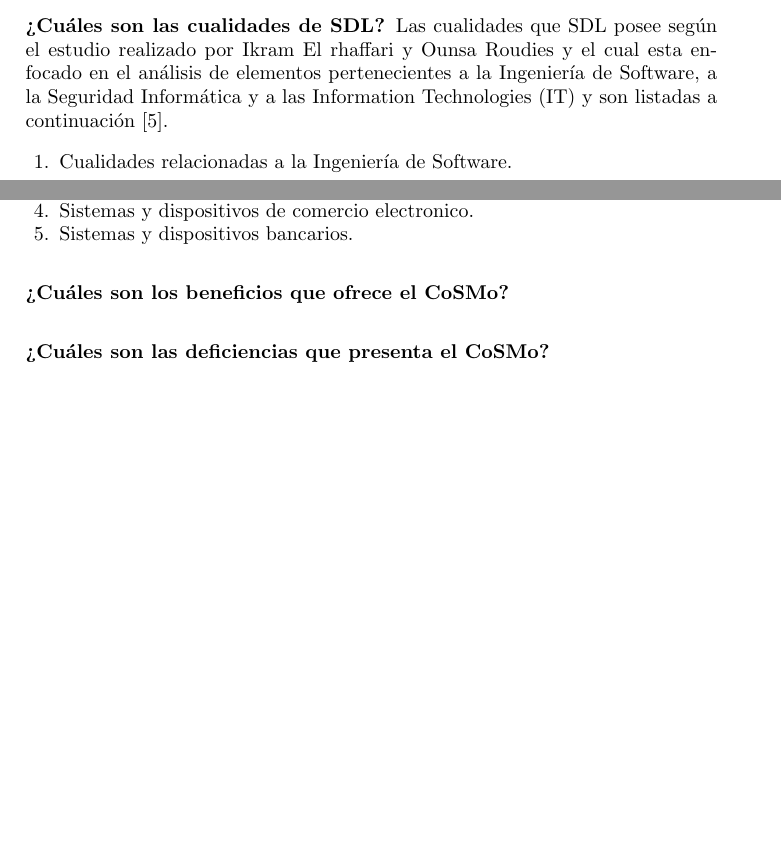
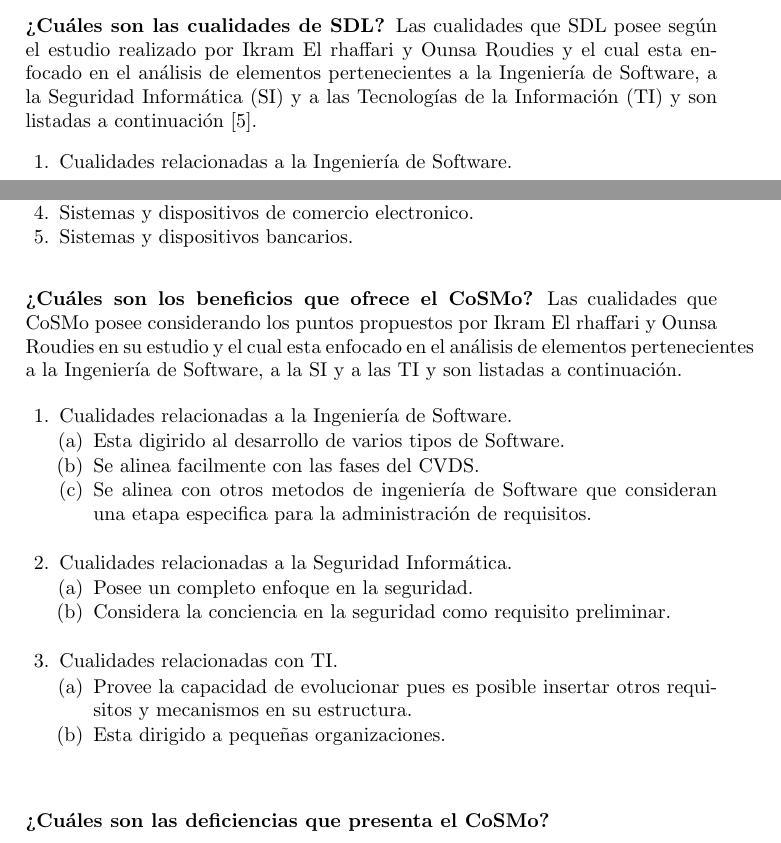
Before and after one commit to felipemiramontesr/cimat_master_degree_thesis, a LaTeX paper (typeinst/typeinst.tex): two parts of pages 17 and 42 of 50 before the commit and two parts of pages 17 and 42 of 51 after it, joined at a grey line, cut so that both start at the same text, the shorter picture padded with empty space. Compiled offline with pdfLaTeX.

Commit message:
¿Cuáles son los beneficios de CoSMo?

```diff
--- a/typeinst/typeinst.tex
+++ b/typeinst/typeinst.tex
@@ -137,6 +137,11 @@ description={es la capacidad de hacer cambios en el producto que se está desarr
 \newacronym{RBAC}{RBAC}{Role Based Access Control}
 \newacronym{OSI}{OSI}{Open Systems Interconnection Model}
 \newacronym{CA}{CA}{Certification Authority}
+\newacronym{SI}{SI}{Seguridad Informática}
+\newacronym{TI}{TI}{Tecnologías de la Información}
+
+
+
 
 
 %\newacronym{FOSS}{FOSS}{Free and Open Source Software}
@@ -599,7 +604,7 @@ Microsoft propone una lista de características que los proyectos deben tener pa
 \end{enumerate}
 
 \subsubsection{¿Cuáles son las cualidades de \gls{SDL}?}
-Las cualidades que \gls{SDL} posee según el estudio realizado por Ikram El rhaffari y Ounsa Roudies y el cual esta enfocado en el análisis de elementos pertenecientes a la Ingeniería de \gls{Software}, a la Seguridad Informática y a las \gls{IT} y son listadas a continuación \cite{BenchmarkingSDLCLAPS}.
+Las cualidades que \gls{SDL} posee según el estudio realizado por Ikram El rhaffari y Ounsa Roudies y el cual esta enfocado en el análisis de elementos pertenecientes a la Ingeniería de \gls{Software}, a la \gls{SI} y a las \gls{TI} y son listadas a continuación \cite{BenchmarkingSDLCLAPS}.
 
 \begin{enumerate}
 	\item Cualidades relacionadas a la Ingeniería de \gls{Software}.
@@ -1363,6 +1368,28 @@ En \cite{CoSMoIntroduction} se menciona que al adoptar el \gls{CoSMo} es necesar
 \end{enumerate}
 
 \subsubsection{¿Cuáles son los beneficios que ofrece el \gls{CoSMo}?}
+Las cualidades que \gls{CoSMo} posee considerando los puntos propuestos por Ikram El rhaffari y Ounsa Roudies en su estudio y el cual esta enfocado en el análisis de elementos pertenecientes a la Ingeniería de \gls{Software}, a la \gls{SI} y a las \gls{TI} y son listadas a continuación.
+
+\begin{enumerate}
+	\item Cualidades relacionadas a la Ingeniería de \gls{Software}.
+		\begin{enumerate}
+			\item Esta digirido al desarrollo de varios tipos de \gls{Software}.
+			\item Se alinea facilmente con las fases del \gls{CVDS}.
+			\item Se alinea con otros metodos de ingeniería de \gls{Software} que consideran una etapa especifica para la administración de requisitos.\\
+
+		\end{enumerate}
+	\item Cualidades relacionadas a la Seguridad Informática.
+		\begin{enumerate}
+			\item Posee un completo enfoque en la seguridad.
+			\item Considera la conciencia en la seguridad como requisito preliminar.\\
+
+		\end{enumerate}
+	\item Cualidades relacionadas con \gls{TI}.
+		\begin{enumerate}
+			\item Provee la capacidad de evolucionar pues es posible insertar otros requisitos y mecanismos en su estructura.
+			\item Esta dirigido a pequeñas organizaciones.\\
+		\end{enumerate}
+\end{enumerate}
 
 \subsubsection{¿Cuáles son las deficiencias que presenta el \gls{CoSMo}?}
 
```
Also changed, not shown: typeinst/typeinst.bbl, typeinst/typeinst.pdf, typeinst/typeinst.tex (26 more changed lines), 4 other files.
